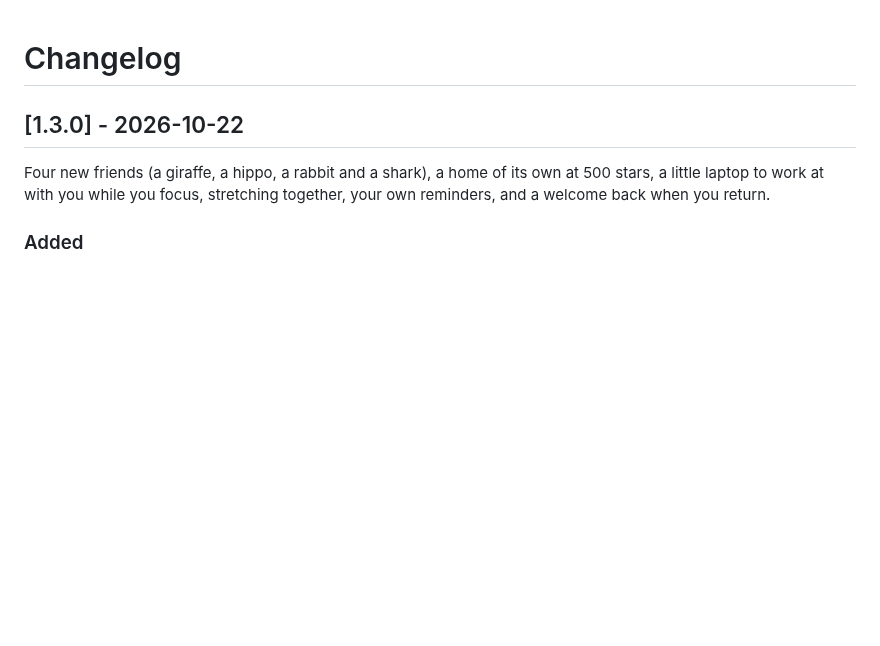
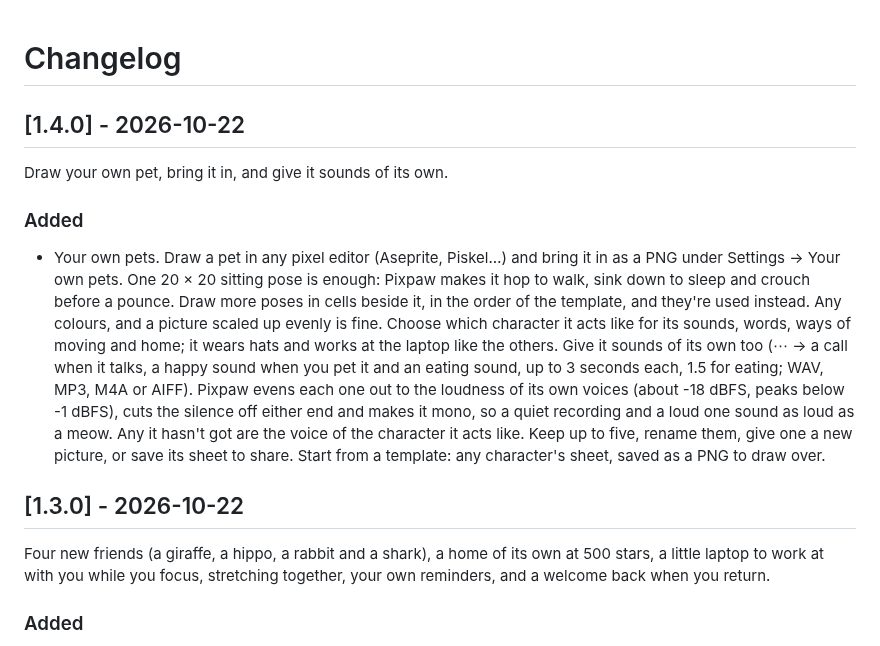
Before and after one commit to Josakcat/pixpaw, a Markdown page: CHANGELOG.md, the part around the change. Rendered like a GitHub page; blank space fills up the shorter version.

```diff
--- a/CHANGELOG.md
+++ b/CHANGELOG.md
@@ -1,4 +1,12 @@
 # Changelog
+
+## [1.4.0] - 2026-10-22
+
+Draw your own pet, bring it in, and give it sounds of its own.
+
+### Added
+
+- Your own pets. Draw a pet in any pixel editor (Aseprite, Piskel…) and bring it in as a PNG under Settings → Your own pets. One 20 × 20 sitting pose is enough: Pixpaw makes it hop to walk, sink down to sleep and crouch before a pounce. Draw more poses in cells beside it, in the order of the template, and they're used instead. Any colours, and a picture scaled up evenly is fine. Choose which character it acts like for its sounds, words, ways of moving and home; it wears hats and works at the laptop like the others. Give it sounds of its own too (⋯ → a call when it talks, a happy sound when you pet it and an eating sound, up to 3 seconds each, 1.5 for eating; WAV, MP3, M4A or AIFF). Pixpaw evens each one out to the loudness of its own voices (about -18 dBFS, peaks below -1 dBFS), cuts the silence off either end and makes it mono, so a quiet recording and a loud one sound as loud as a meow. Any it hasn't got are the voice of the character it acts like. Keep up to five, rename them, give one a new picture, or save its sheet to share. Start from a template: any character's sheet, saved as a PNG to draw over.
 
 ## [1.3.0] - 2026-10-22
 
```
Also changed, not shown: Art/README.md (+23 -1 lines), README.md (+6 -2 lines), Assets/Screenshot-9.png (added), 8 other files.
